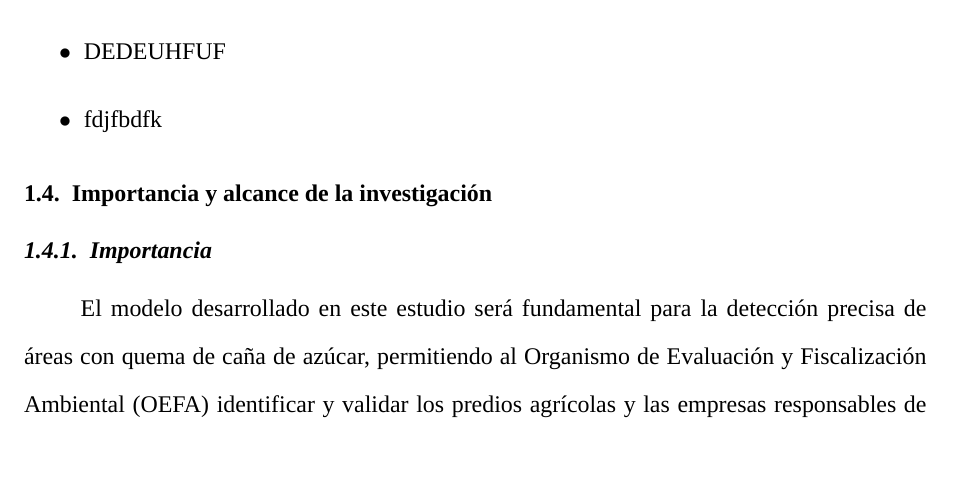
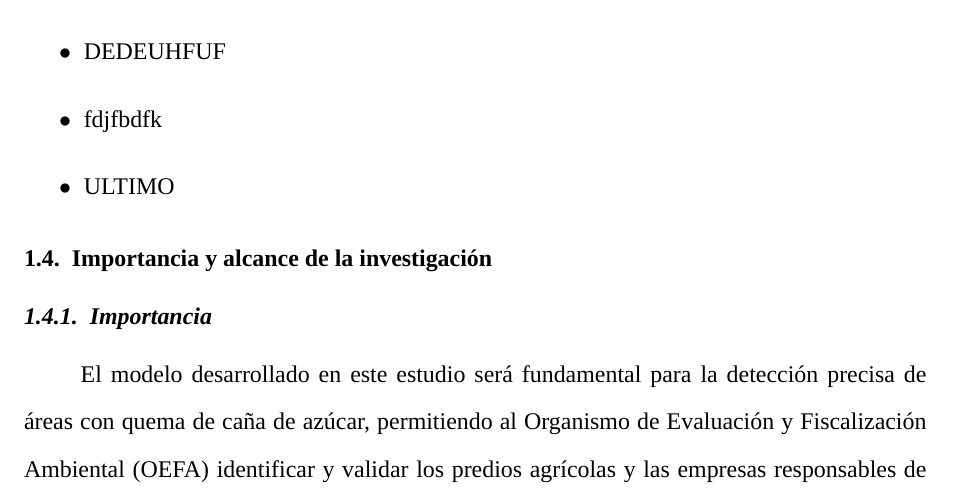
Before and after one commit to jhomivlz98/scburning_latex, a LaTeX thesis (tesis_main.tex, which reads 3_capitulo1/33_objetivos.tex): part of page 17 of 124 before the commit and part of page 17 of 125 after it, cut so that both start at the same text, the shorter picture padded with empty space. Compiled offline with LuaLaTeX; a missing font is replaced by an installed copy or a similar font.

Commit message:
AGREGUE ULTIMO A OBJETIVOS

```diff
--- a/3_capitulo1/33_objetivos.tex
+++ b/3_capitulo1/33_objetivos.tex
@@ -9,4 +9,5 @@ Desarrollar un modelo de aprendizaje ensamblado para la detección de quema de c
     \item Mostrar los modelos mas optimos para el pronóstico de heladas.
     \item DEDEUHFUF
     \item fdjfbdfk
+    \item ULTIMO
 \end{itemize}
```
